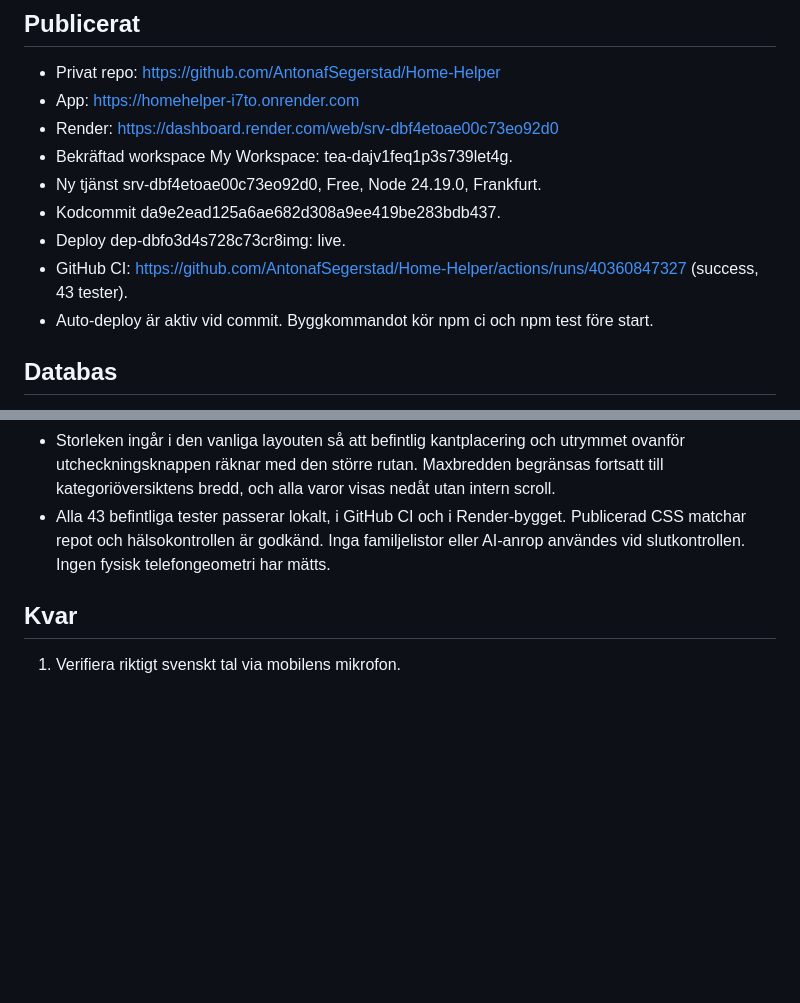
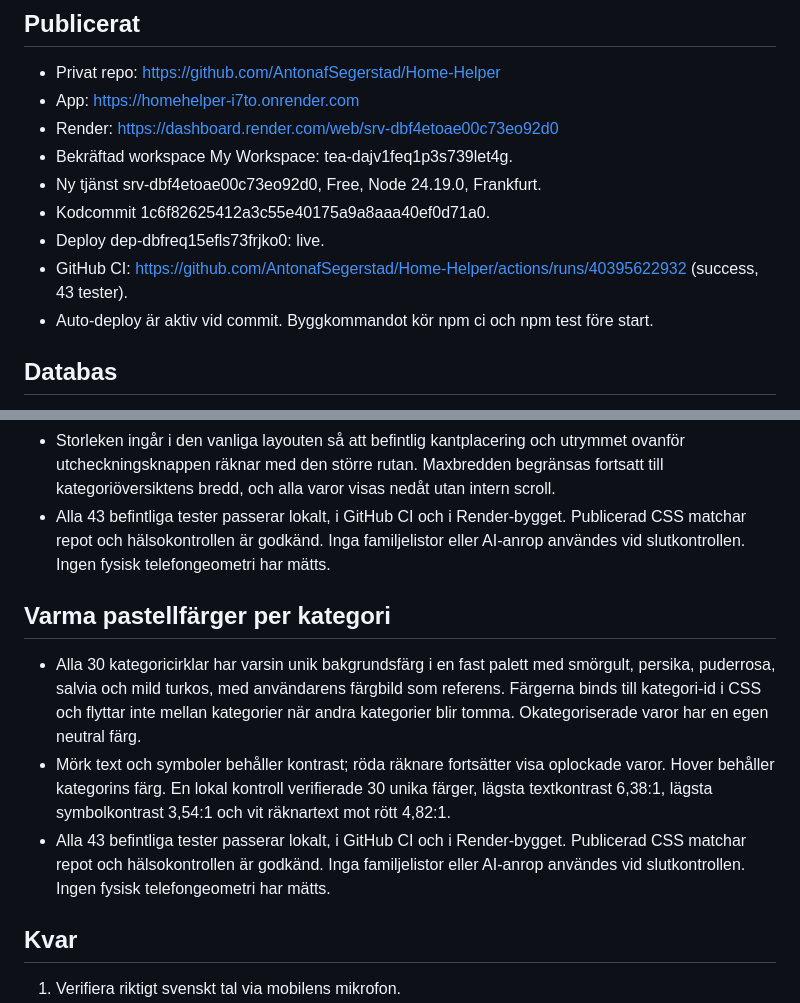
Before and after one commit to AntonafSegerstad/matglad, a Markdown page: DEPLOYMENT.md, 2 parts joined by grey strips. Rendered like a GitHub page; blank space fills up the shorter version.

Commit message:
Record verified category pastel palette [skip render]

```diff
--- a/DEPLOYMENT.md
+++ b/DEPLOYMENT.md
@@ -8,9 +8,9 @@ Verifierad 2026-10-26.
 - Render: https://dashboard.render.com/web/srv-dbf4etoae00c73eo92d0
 - Bekräftad workspace My Workspace: tea-dajv1feq1p3s739let4g.
 - Ny tjänst srv-dbf4etoae00c73eo92d0, Free, Node 24.19.0, Frankfurt.
-- Kodcommit da9e2ead125a6ae682d308a9ee419be283bdb437.
-- Deploy dep-dbfo3d4s728c73cr8img: live.
-- GitHub CI: https://github.com/AntonafSegerstad/Home-Helper/actions/runs/40360847327 (success, 43 tester).
+- Kodcommit 1c6f82625412a3c55e40175a9a8aaa40ef0d71a0.
+- Deploy dep-dbfreq15efls73frjko0: live.
+- GitHub CI: https://github.com/AntonafSegerstad/Home-Helper/actions/runs/40395622932 (success, 43 tester).
 - Auto-deploy är aktiv vid commit. Byggkommandot kör npm ci och npm test före start.
 
 ## Databas
@@ -96,6 +96,11 @@ Verifierad 2026-10-26.
 - Storleken ingår i den vanliga layouten så att befintlig kantplacering och utrymmet ovanför utcheckningsknappen räknar med den större rutan. Maxbredden begränsas fortsatt till kategoriöversiktens bredd, och alla varor visas nedåt utan intern scroll.
 - Alla 43 befintliga tester passerar lokalt, i GitHub CI och i Render-bygget. Publicerad CSS matchar repot och hälsokontrollen är godkänd. Inga familjelistor eller AI-anrop användes vid slutkontrollen. Ingen fysisk telefongeometri har mätts.
 
+## Varma pastellfärger per kategori
+- Alla 30 kategoricirklar har varsin unik bakgrundsfärg i en fast palett med smörgult, persika, puderrosa, salvia och mild turkos, med användarens färgbild som referens. Färgerna binds till kategori-id i CSS och flyttar inte mellan kategorier när andra kategorier blir tomma. Okategoriserade varor har en egen neutral färg.
+- Mörk text och symboler behåller kontrast; röda räknare fortsätter visa oplockade varor. Hover behåller kategorins färg. En lokal kontroll verifierade 30 unika färger, lägsta textkontrast 6,38:1, lägsta symbolkontrast 3,54:1 och vit räknartext mot rött 4,82:1.
+- Alla 43 befintliga tester passerar lokalt, i GitHub CI och i Render-bygget. Publicerad CSS matchar repot och hälsokontrollen är godkänd. Inga familjelistor eller AI-anrop användes vid slutkontrollen. Ingen fysisk telefongeometri har mätts.
+
 ## Kvar
 1. Verifiera riktigt svenskt tal via mobilens mikrofon.
 2. Nyckeln är konfigurerad och AI-kopplingen verifierad; ingen ytterligare nyckelinmatning behövs.
```
